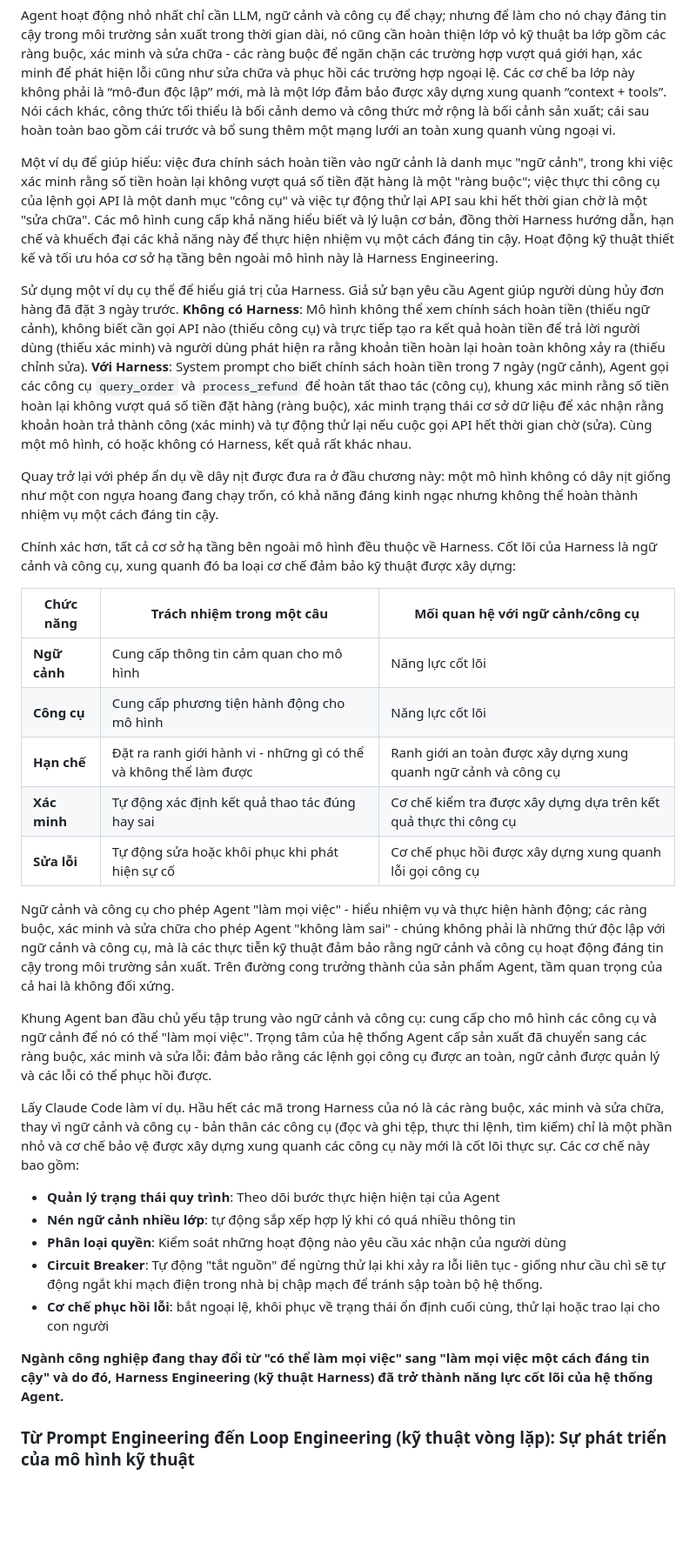
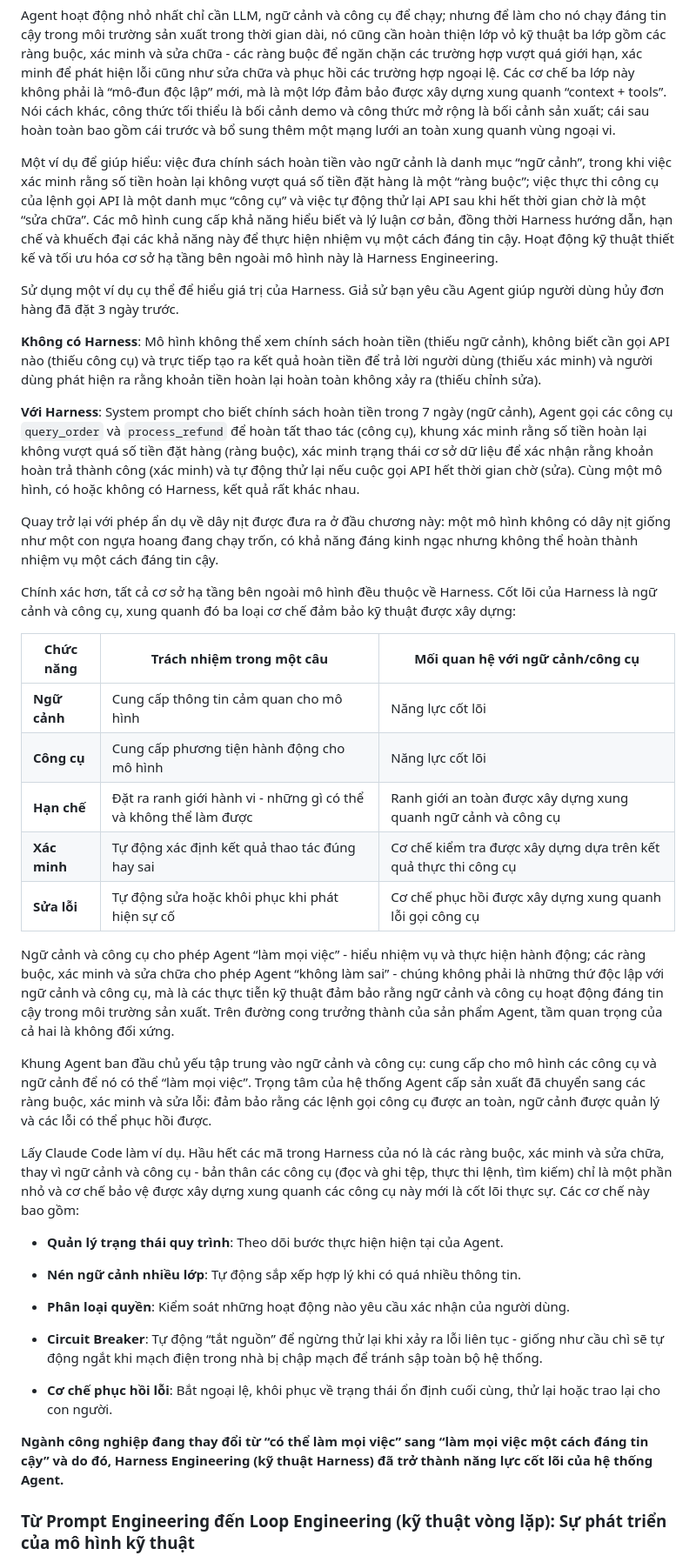
Before and after one commit to traique/lananh, a Markdown page: rag/c1.md, the part around one of its changes. Shown at 87% size. Drawn GitHub-style; blank space fills up the shorter version.

```diff
--- a/rag/c1.md
+++ b/rag/c1.md
@@ -236,35 +340,43 @@ Sử dụng các phương trình để mở rộng thành phần hoàn chỉnh
 
 Agent hoạt động nhỏ nhất chỉ cần LLM, ngữ cảnh và công cụ để chạy; nhưng để làm cho nó chạy đáng tin cậy trong môi trường sản xuất trong thời gian dài, nó cũng cần hoàn thiện lớp vỏ kỹ thuật ba lớp gồm các ràng buộc, xác minh và sửa chữa - các ràng buộc để ngăn chặn các trường hợp vượt quá giới hạn, xác minh để phát hiện lỗi cũng như sửa chữa và phục hồi các trường hợp ngoại lệ. Các cơ chế ba lớp này không phải là “mô-đun độc lập” mới, mà là một lớp đảm bảo được xây dựng xung quanh “context + tools”. Nói cách khác, công thức tối thiểu là bối cảnh demo và công thức mở rộng là bối cảnh sản xuất; cái sau hoàn toàn bao gồm cái trước và bổ sung thêm một mạng lưới an toàn xung quanh vùng ngoại vi.
 
-Một ví dụ để giúp hiểu: việc đưa chính sách hoàn tiền vào ngữ cảnh là danh mục "ngữ cảnh", trong khi việc xác minh rằng số tiền hoàn lại không vượt quá số tiền đặt hàng là một "ràng buộc"; việc thực thi công cụ của lệnh gọi API là một danh mục "công cụ" và việc tự động thử lại API sau khi hết thời gian chờ là một "sửa chữa". Các mô hình cung cấp khả năng hiểu biết và lý luận cơ bản, đồng thời Harness hướng dẫn, hạn chế và khuếch đại các khả năng này để thực hiện nhiệm vụ một cách đáng tin cậy. Hoạt động kỹ thuật thiết kế và tối ưu hóa cơ sở hạ tầng bên ngoài mô hình này là Harness Engineering.
+Một ví dụ để giúp hiểu: việc đưa chính sách hoàn tiền vào ngữ cảnh là danh mục “ngữ cảnh”, trong khi việc xác minh rằng số tiền hoàn lại không vượt quá số tiền đặt hàng là một “ràng buộc”; việc thực thi công cụ của lệnh gọi API là một danh mục “công cụ” và việc tự động thử lại API sau khi hết thời gian chờ là một “sửa chữa”. Các mô hình cung cấp khả năng hiểu biết và lý luận cơ bản, đồng thời Harness hướng dẫn, hạn chế và khuếch đại các khả năng này để thực hiện nhiệm vụ một cách đáng tin cậy. Hoạt động kỹ thuật thiết kế và tối ưu hóa cơ sở hạ tầng bên ngoài mô hình này là Harness Engineering.
 
-Sử dụng một ví dụ cụ thể để hiểu giá trị của Harness. Giả sử bạn yêu cầu Agent giúp người dùng hủy đơn hàng đã đặt 3 ngày trước. **Không có Harness**: Mô hình không thể xem chính sách hoàn tiền (thiếu ngữ cảnh), không biết cần gọi API nào (thiếu công cụ) và trực tiếp tạo ra kết quả hoàn tiền để trả lời người dùng (thiếu xác minh) và người dùng phát hiện ra rằng khoản tiền hoàn lại hoàn toàn không xảy ra (thiếu chỉnh sửa). **Với Harness**: System prompt cho biết chính sách hoàn tiền trong 7 ngày (ngữ cảnh), Agent gọi các công cụ `query_order` và `process_refund` để hoàn tất thao tác (công cụ), khung xác minh rằng số tiền hoàn lại không vượt quá số tiền đặt hàng (ràng buộc), xác minh trạng thái cơ sở dữ liệu để xác nhận rằng khoản hoàn trả thành công (xác minh) và tự động thử lại nếu cuộc gọi API hết thời gian chờ (sửa). Cùng một mô hình, có hoặc không có Harness, kết quả rất khác nhau.
+Sử dụng một ví dụ cụ thể để hiểu giá trị của Harness. Giả sử bạn yêu cầu Agent giúp người dùng hủy đơn hàng đã đặt 3 ngày trước.
+
+**Không có Harness**: Mô hình không thể xem chính sách hoàn tiền (thiếu ngữ cảnh), không biết cần gọi API nào (thiếu công cụ) và trực tiếp tạo ra kết quả hoàn tiền để trả lời người dùng (thiếu xác minh) và người dùng phát hiện ra rằng khoản tiền hoàn lại hoàn toàn không xảy ra (thiếu chỉnh sửa).
+
+**Với Harness**: System prompt cho biết chính sách hoàn tiền trong 7 ngày (ngữ cảnh), Agent gọi các công cụ `query_order` và `process_refund` để hoàn tất thao tác (công cụ), khung xác minh rằng số tiền hoàn lại không vượt quá số tiền đặt hàng (ràng buộc), xác minh trạng thái cơ sở dữ liệu để xác nhận rằng khoản hoàn trả thành công (xác minh) và tự động thử lại nếu cuộc gọi API hết thời gian chờ (sửa). Cùng một mô hình, có hoặc không có Harness, kết quả rất khác nhau.
 
 Quay trở lại với phép ẩn dụ về dây nịt được đưa ra ở đầu chương này: một mô hình không có dây nịt giống như một con ngựa hoang đang chạy trốn, có khả năng đáng kinh ngạc nhưng không thể hoàn thành nhiệm vụ một cách đáng tin cậy.
 
 Chính xác hơn, tất cả cơ sở hạ tầng bên ngoài mô hình đều thuộc về Harness. Cốt lõi của Harness là ngữ cảnh và công cụ, xung quanh đó ba loại cơ chế đảm bảo kỹ thuật được xây dựng:
 
 | Chức năng | Trách nhiệm trong một câu | Mối quan hệ với ngữ cảnh/công cụ |
-|------|-----------|-------------------|
-|**Ngữ cảnh**| Cung cấp thông tin cảm quan cho mô hình | Năng lực cốt lõi |
-|**Công cụ**| Cung cấp phương tiện hành động cho mô hình | Năng lực cốt lõi |
-|**Hạn chế**| Đặt ra ranh giới hành vi - những gì có thể và không thể làm được | Ranh giới an toàn được xây dựng xung quanh ngữ cảnh và công cụ |
-|**Xác minh**| Tự động xác định kết quả thao tác đúng hay sai | Cơ chế kiểm tra được xây dựng dựa trên kết quả thực thi công cụ |
-|**Sửa lỗi**| Tự động sửa hoặc khôi phục khi phát hiện sự cố | Cơ chế phục hồi được xây dựng xung quanh lỗi gọi công cụ |
+|---|---|---|
+| **Ngữ cảnh** | Cung cấp thông tin cảm quan cho mô hình | Năng lực cốt lõi |
+| **Công cụ** | Cung cấp phương tiện hành động cho mô hình | Năng lực cốt lõi |
+| **Hạn chế** | Đặt ra ranh giới hành vi - những gì có thể và không thể làm được | Ranh giới an toàn được xây dựng xung quanh ngữ cảnh và công cụ |
+| **Xác minh** | Tự động xác định kết quả thao tác đúng hay sai | Cơ chế kiểm tra được xây dựng dựa trên kết quả thực thi công cụ |
+| **Sửa lỗi** | Tự động sửa hoặc khôi phục khi phát hiện sự cố | Cơ chế phục hồi được xây dựng xung quanh lỗi gọi công cụ |
 
-Ngữ cảnh và công cụ cho phép Agent "làm mọi việc" - hiểu nhiệm vụ và thực hiện hành động; các ràng buộc, xác minh và sửa chữa cho phép Agent "không làm sai" - chúng không phải là những thứ độc lập với ngữ cảnh và công cụ, mà là các thực tiễn kỹ thuật đảm bảo rằng ngữ cảnh và công cụ hoạt động đáng tin cậy trong môi trường sản xuất. Trên đường cong trưởng thành của sản phẩm Agent, tầm quan trọng của cả hai là không đối xứng.
+Ngữ cảnh và công cụ cho phép Agent “làm mọi việc” - hiểu nhiệm vụ và thực hiện hành động; các ràng buộc, xác minh và sửa chữa cho phép Agent “không làm sai” - chúng không phải là những thứ độc lập với ngữ cảnh và công cụ, mà là các thực tiễn kỹ thuật đảm bảo rằng ngữ cảnh và công cụ hoạt động đáng tin cậy trong môi trường sản xuất. Trên đường cong trưởng thành của sản phẩm Agent, tầm quan trọng của cả hai là không đối xứng.
 
-Khung Agent ban đầu chủ yếu tập trung vào ngữ cảnh và công cụ: cung cấp cho mô hình các công cụ và ngữ cảnh để nó có thể "làm mọi việc". Trọng tâm của hệ thống Agent cấp sản xuất đã chuyển sang các ràng buộc, xác minh và sửa lỗi: đảm bảo rằng các lệnh gọi công cụ được an toàn, ngữ cảnh được quản lý và các lỗi có thể phục hồi được.
+Khung Agent ban đầu chủ yếu tập trung vào ngữ cảnh và công cụ: cung cấp cho mô hình các công cụ và ngữ cảnh để nó có thể “làm mọi việc”. Trọng tâm của hệ thống Agent cấp sản xuất đã chuyển sang các ràng buộc, xác minh và sửa lỗi: đảm bảo rằng các lệnh gọi công cụ được an toàn, ngữ cảnh được quản lý và các lỗi có thể phục hồi được.
 
 Lấy Claude Code làm ví dụ. Hầu hết các mã trong Harness của nó là các ràng buộc, xác minh và sửa chữa, thay vì ngữ cảnh và công cụ - bản thân các công cụ (đọc và ghi tệp, thực thi lệnh, tìm kiếm) chỉ là một phần nhỏ và cơ chế bảo vệ được xây dựng xung quanh các công cụ này mới là cốt lõi thực sự. Các cơ chế này bao gồm:
 
-- **Quản lý trạng thái quy trình**: Theo dõi bước thực hiện hiện tại của Agent
-- **Nén ngữ cảnh nhiều lớp**: tự động sắp xếp hợp lý khi có quá nhiều thông tin
-- **Phân loại quyền**: Kiểm soát những hoạt động nào yêu cầu xác nhận của người dùng
-- **Circuit Breaker**: Tự động "tắt nguồn" để ngừng thử lại khi xảy ra lỗi liên tục - giống như cầu chì sẽ tự động ngắt khi mạch điện trong nhà bị chập mạch để tránh sập toàn bộ hệ thống.
-- **Cơ chế phục hồi lỗi**: bắt ngoại lệ, khôi phục về trạng thái ổn định cuối cùng, thử lại hoặc trao lại cho con người
+- **Quản lý trạng thái quy trình**: Theo dõi bước thực hiện hiện tại của Agent.
 
-**Ngành công nghiệp đang thay đổi từ "có thể làm mọi việc" sang "làm mọi việc một cách đáng tin cậy" và do đó, Harness Engineering (kỹ thuật Harness) đã trở thành năng lực cốt lõi của hệ thống Agent.**
+- **Nén ngữ cảnh nhiều lớp**: Tự động sắp xếp hợp lý khi có quá nhiều thông tin.
+
+- **Phân loại quyền**: Kiểm soát những hoạt động nào yêu cầu xác nhận của người dùng.
+
+- **Circuit Breaker**: Tự động “tắt nguồn” để ngừng thử lại khi xảy ra lỗi liên tục - giống như cầu chì sẽ tự động ngắt khi mạch điện trong nhà bị chập mạch để tránh sập toàn bộ hệ thống.
+
+- **Cơ chế phục hồi lỗi**: Bắt ngoại lệ, khôi phục về trạng thái ổn định cuối cùng, thử lại hoặc trao lại cho con người.
+
+**Ngành công nghiệp đang thay đổi từ “có thể làm mọi việc” sang “làm mọi việc một cách đáng tin cậy” và do đó, Harness Engineering (kỹ thuật Harness) đã trở thành năng lực cốt lõi của hệ thống Agent.**
 
 ### Từ Prompt Engineering đến Loop Engineering (kỹ thuật vòng lặp): Sự phát triển của mô hình kỹ thuật
 
```
Also changed, not shown: other parts of rag/c1.md (+281 -149 lines).
